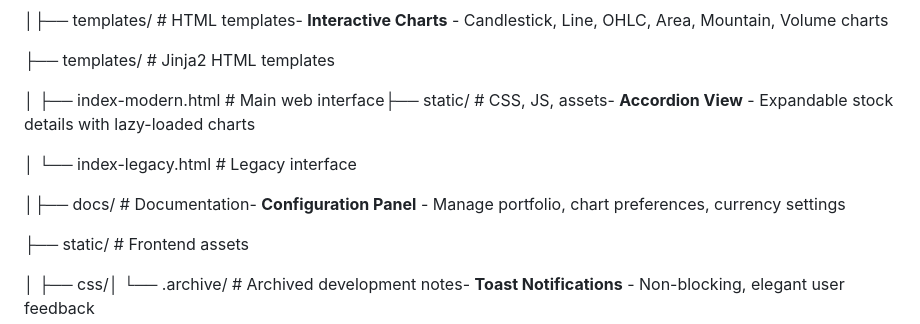
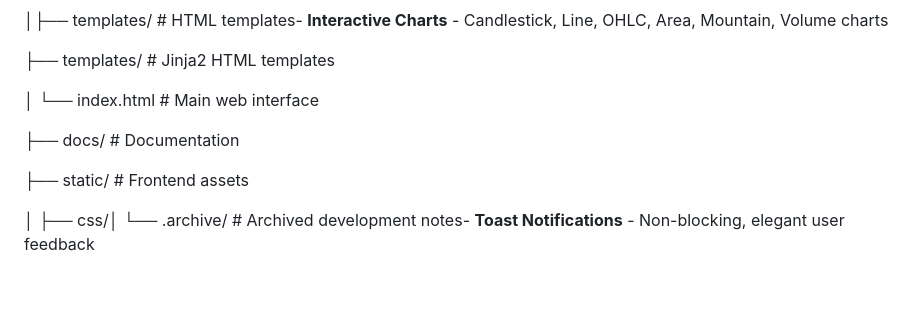
Before and after one commit to JewelIT/StockAnalysisHelper, a Markdown page: README.md, the part around the change. GitHub-like rendering; blank space fills up the shorter version.

```diff
--- a/README.md
+++ b/README.md
@@ -230,11 +230,9 @@ StockAnalysisHelper/│   ├── services/          # Business logic layer###
 
 ├── templates/                 # Jinja2 HTML templates
 
-│   ├── index-modern.html     # Main web interface├── static/                # CSS, JS, assets- **Accordion View** - Expandable stock details with lazy-loaded charts
+│   └── index.html            # Main web interface
 
-│   └── index-legacy.html     # Legacy interface
-
-│├── docs/                  # Documentation- **Configuration Panel** - Manage portfolio, chart preferences, currency settings
+├── docs/                      # Documentation
 
 ├── static/                    # Frontend assets
 
```
Also changed, not shown: docs/ARCHITECTURE.md (+2 -3 lines).
